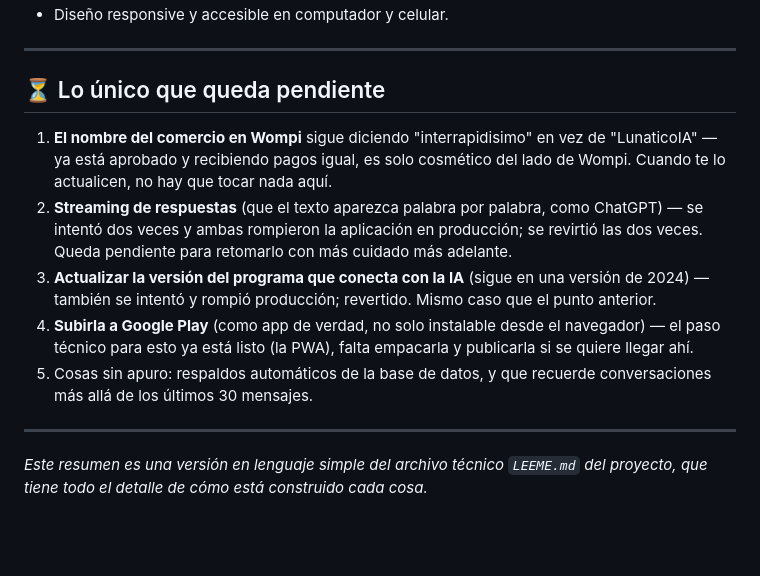
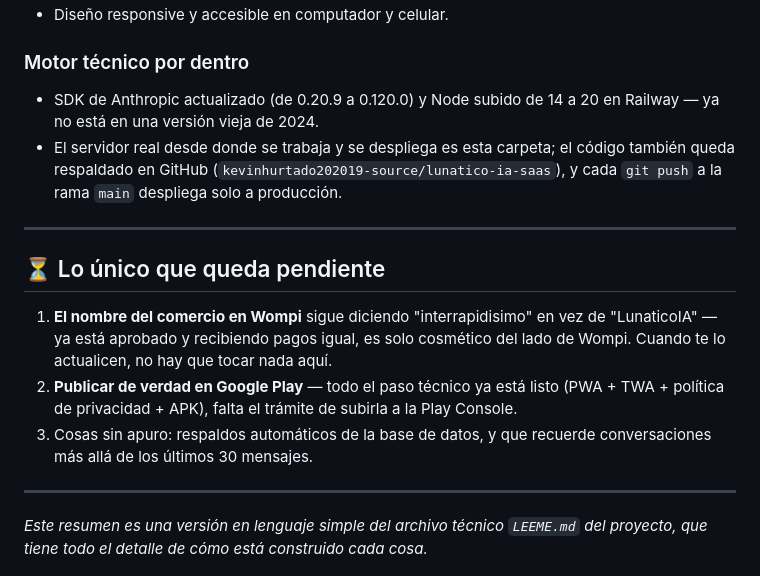
Before and after one commit to kevinhurtado202019-source/lunatico-ia-saas, a Markdown page: RESUMEN-PROYECTO.md, the part around one of its changes. Rendered like a GitHub page; blank space fills up the shorter version.

```diff
--- a/RESUMEN-PROYECTO.md
+++ b/RESUMEN-PROYECTO.md
@@ -43,14 +48,16 @@ Actualizado: 25 de agosto de 2026 (última actualización: celebración de compr
 - Diseño responsive y accesible en computador y celular.
+
+### Motor técnico por dentro
+- SDK de Anthropic actualizado (de 0.20.9 a 0.120.0) y Node subido de 14 a 20 en Railway — ya no está en una versión vieja de 2024.
+- El servidor real desde donde se trabaja y se despliega es esta carpeta; el código también queda respaldado en GitHub (`kevinhurtado202019-source/lunatico-ia-saas`), y cada `git push` a la rama `main` despliega solo a producción.
 
 ---
 
 ## ⏳ Lo único que queda pendiente
 
 1. **El nombre del comercio en Wompi** sigue diciendo "interrapidisimo" en vez de "LunaticoIA" — ya está aprobado y recibiendo pagos igual, es solo cosmético del lado de Wompi. Cuando te lo actualicen, no hay que tocar nada aquí.
-2. **Streaming de respuestas** (que el texto aparezca palabra por palabra, como ChatGPT) — se intentó dos veces y ambas rompieron la aplicación en producción; se revirtió las dos veces. Queda pendiente para retomarlo con más cuidado más adelante.
-3. **Actualizar la versión del programa que conecta con la IA** (sigue en una versión de 2024) — también se intentó y rompió producción; revertido. Mismo caso que el punto anterior.
-4. **Subirla a Google Play** (como app de verdad, no solo instalable desde el navegador) — el paso técnico para esto ya está listo (la PWA), falta empacarla y publicarla si se quiere llegar ahí.
-5. Cosas sin apuro: respaldos automáticos de la base de datos, y que recuerde conversaciones más allá de los últimos 30 mensajes.
+2. **Publicar de verdad en Google Play** — todo el paso técnico ya está listo (PWA + TWA + política de privacidad + APK), falta el trámite de subirla a la Play Console.
+3. Cosas sin apuro: respaldos automáticos de la base de datos, y que recuerde conversaciones más allá de los últimos 30 mensajes.
 
 ---
 
```
Also changed, not shown: other parts of RESUMEN-PROYECTO.md (+11 -6 lines).
